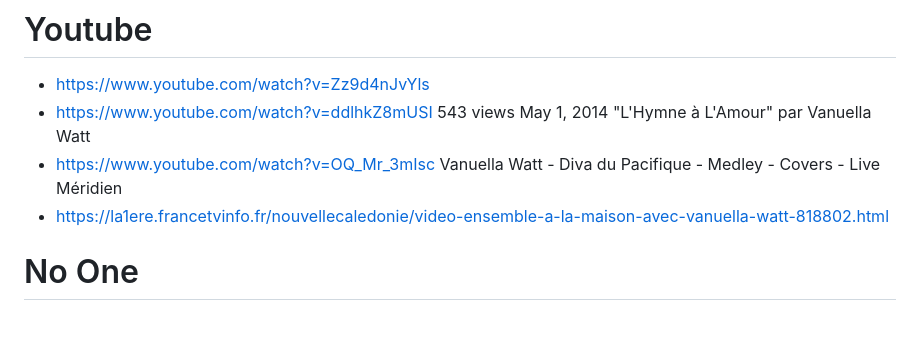
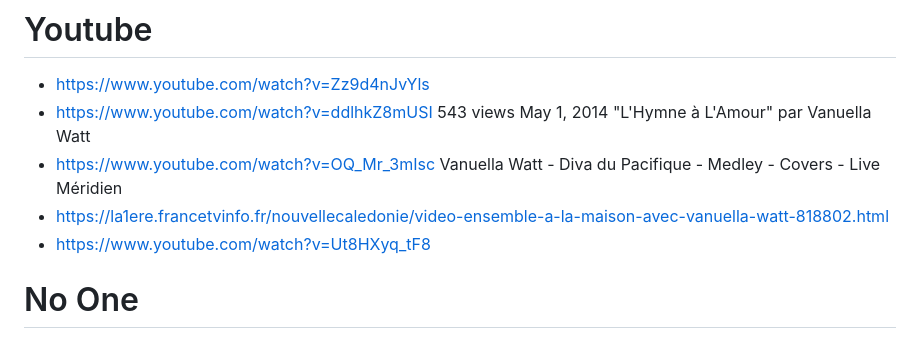
Before and after one commit to vauella/Ideas, a Markdown page: README.md, the part around the change. Drawn GitHub-style.

```diff
--- a/README.md
+++ b/README.md
@@ -13,6 +13,7 @@ We need to collect all the Vanuella profiles so that we optimize them under one
 - https://www.youtube.com/watch?v=ddlhkZ8mUSI  543 views  May 1, 2014 "L'Hymne à L'Amour" par Vanuella Watt
 - https://www.youtube.com/watch?v=OQ_Mr_3mIsc Vanuella Watt - Diva du Pacifique - Medley - Covers - Live Méridien
 - https://la1ere.francetvinfo.fr/nouvellecaledonie/video-ensemble-a-la-maison-avec-vanuella-watt-818802.html
+- https://www.youtube.com/watch?v=Ut8HXyq_tF8
 
 # No One
 
```
